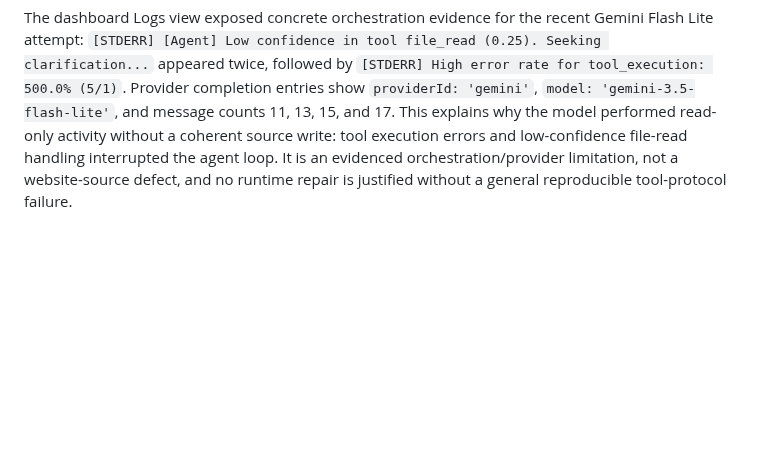
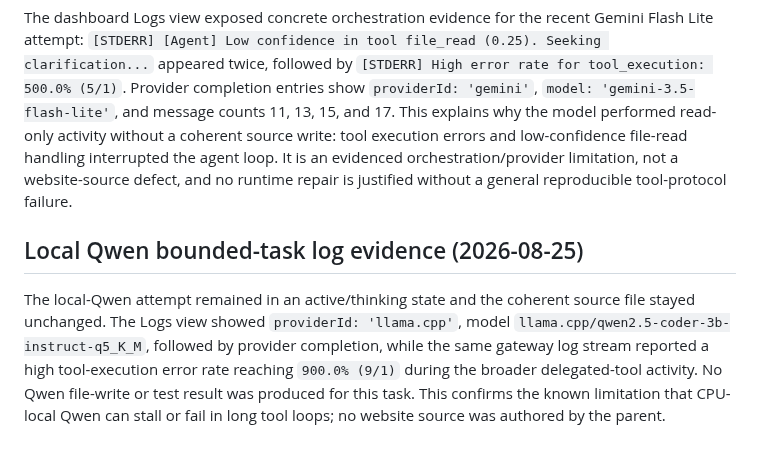
Before and after one commit to glayph/miki, a Markdown page: REPORT.md, the part around the change. Drawn GitHub-style; blank space fills up the shorter version.

Commit message:
docs: record Qwen tool-loop limitation

```diff
--- a/REPORT.md
+++ b/REPORT.md
@@ -242,3 +242,6 @@ The selected `gemini/gemini-3.5-flash-lite` retry completed without a new provid
 
 ## Agent log evidence for delegated tool stall (2026-08-25)
 The dashboard Logs view exposed concrete orchestration evidence for the recent Gemini Flash Lite attempt: `[STDERR] [Agent] Low confidence in tool file_read (0.25). Seeking clarification...` appeared twice, followed by `[STDERR] High error rate for tool_execution: 500.0% (5/1)`. Provider completion entries show `providerId: 'gemini'`, `model: 'gemini-3.5-flash-lite'`, and message counts 11, 13, 15, and 17. This explains why the model performed read-only activity without a coherent source write: tool execution errors and low-confidence file-read handling interrupted the agent loop. It is an evidenced orchestration/provider limitation, not a website-source defect, and no runtime repair is justified without a general reproducible tool-protocol failure.
+
+## Local Qwen bounded-task log evidence (2026-08-25)
+The local-Qwen attempt remained in an active/thinking state and the coherent source file stayed unchanged. The Logs view showed `providerId: 'llama.cpp'`, model `llama.cpp/qwen2.5-coder-3b-instruct-q5_K_M`, followed by provider completion, while the same gateway log stream reported a high tool-execution error rate reaching `900.0% (9/1)` during the broader delegated-tool activity. No Qwen file-write or test result was produced for this task. This confirms the known limitation that CPU-local Qwen can stall or fail in long tool loops; no website source was authored by the parent.
```
